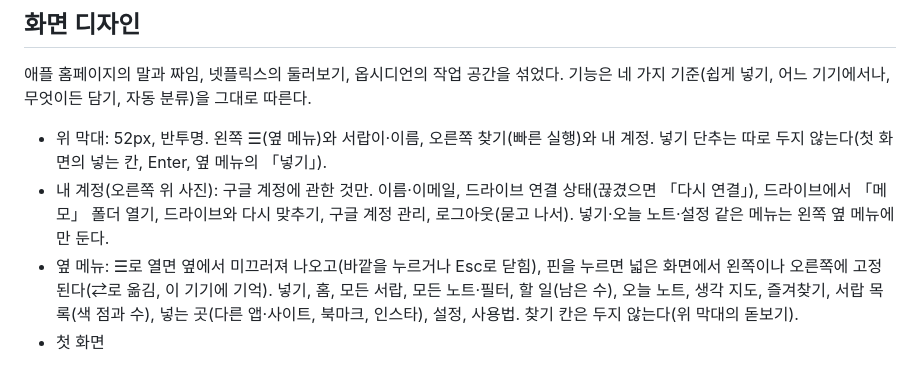
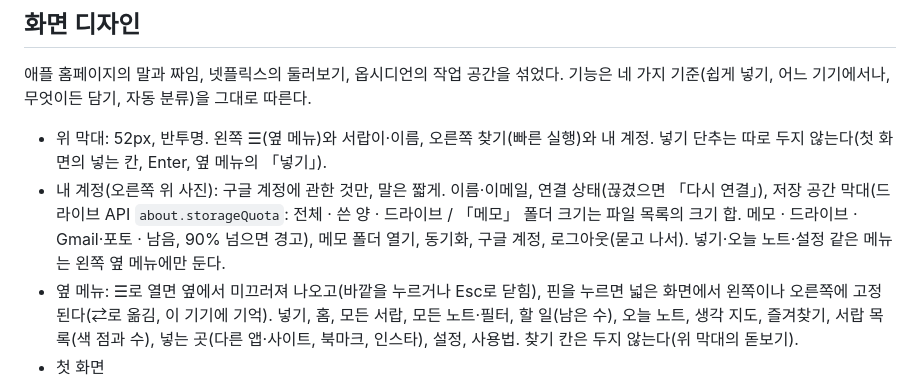
Before and after one commit to makerskim/thought-drawer, a Markdown page: docs/설계.md, the part around the change. Rendered like a GitHub page.

```diff
--- a/docs/설계.md
+++ b/docs/설계.md
@@ -93,7 +93,7 @@ attachments: ["20261027093012.jpg"]
 애플 홈페이지의 말과 짜임, 넷플릭스의 둘러보기, 옵시디언의 작업 공간을 섞었다. 기능은 네 가지 기준(쉽게 넣기, 어느 기기에서나, 무엇이든 담기, 자동 분류)을 그대로 따른다.
 
 - 위 막대: 52px, 반투명. 왼쪽 ☰(옆 메뉴)와 서랍이·이름, 오른쪽 찾기(빠른 실행)와 내 계정. 넣기 단추는 따로 두지 않는다(첫 화면의 넣는 칸, Enter, 옆 메뉴의 「넣기」).
-- 내 계정(오른쪽 위 사진): 구글 계정에 관한 것만. 이름·이메일, 드라이브 연결 상태(끊겼으면 「다시 연결」), 드라이브에서 「메모」 폴더 열기, 드라이브와 다시 맞추기, 구글 계정 관리, 로그아웃(묻고 나서). 넣기·오늘 노트·설정 같은 메뉴는 왼쪽 옆 메뉴에만 둔다.
+- 내 계정(오른쪽 위 사진): 구글 계정에 관한 것만, 말은 짧게. 이름·이메일, 연결 상태(끊겼으면 「다시 연결」), 저장 공간 막대(드라이브 API `about.storageQuota`: 전체 · 쓴 양 · 드라이브 / 「메모」 폴더 크기는 파일 목록의 크기 합. 메모 · 드라이브 · Gmail·포토 · 남음, 90% 넘으면 경고), 메모 폴더 열기, 동기화, 구글 계정, 로그아웃(묻고 나서). 넣기·오늘 노트·설정 같은 메뉴는 왼쪽 옆 메뉴에만 둔다.
 - 옆 메뉴: ☰로 열면 옆에서 미끄러져 나오고(바깥을 누르거나 Esc로 닫힘), 핀을 누르면 넓은 화면에서 왼쪽이나 오른쪽에 고정된다(⇄로 옮김, 이 기기에 기억). 넣기, 홈, 모든 서랍, 모든 노트·필터, 할 일(남은 수), 오늘 노트, 생각 지도, 즐겨찾기, 서랍 목록(색 점과 수), 넣는 곳(다른 앱·사이트, 북마크, 인스타), 설정, 사용법. 찾기 칸은 두지 않는다(위 막대의 돋보기).
 - 첫 화면
   - 첫 화면 높이 가득, 가운데에 큰 제목 「넣기만 하세요. 정리는 서랍이.」, 한 줄 부제 「무엇이든 넣으면 알아서 분류해드립니다.」, 넣는 칸만 둔다(노트는 보이지 않게). 적는 동안 어느 서랍으로 갈지 칸 아래 칩으로. 맨 아래 「내 서랍」.
```
Also changed, not shown: README.md (+1 -1 lines), docs/디자인시스템.md (+1 -1 lines), docs/screens/account.png, docs/screens/home.png, docs/screens/mobile-plus.png, docs/screens/mobile.png, 12 other files.
